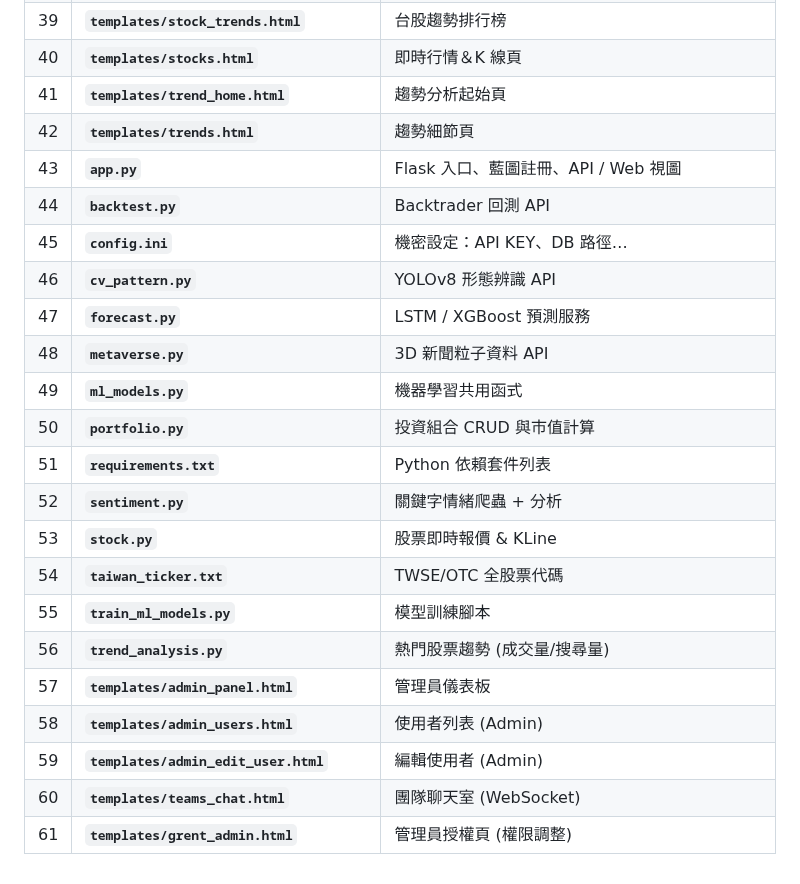
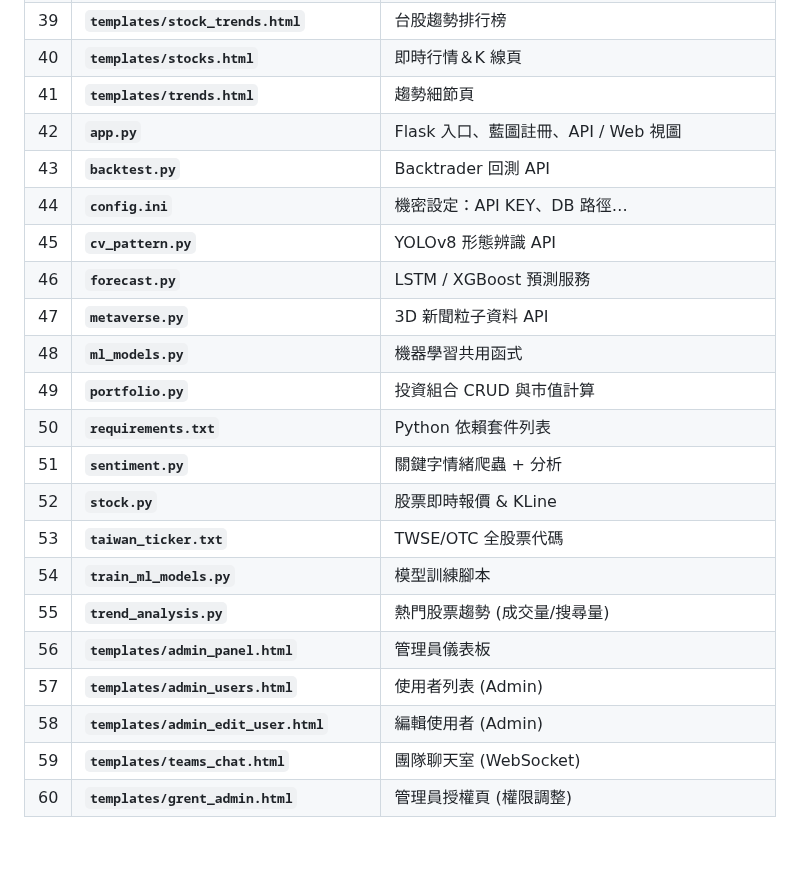
Before and after one commit to FinWeb-AI/FinWeb, a Markdown page: README.md, the part around the change. GitHub-like rendering; blank space fills up the shorter version.

Commit message:
[Chore] Update README
Signed-off-by: 400Ping <43886578+400Ping@users.noreply.github.com>

```diff
--- a/README.md
+++ b/README.md
@@ -120,24 +120,23 @@ python app.py          # → http://127.0.0.1:5000
 | 38 | **`templates/sponsor.html`**              | 贊助頁                                    |
 | 39 | **`templates/stock_trends.html`**         | 台股趨勢排行榜                                |
 | 40 | **`templates/stocks.html`**               | 即時行情＆K 線頁                              |
-| 41 | **`templates/trend_home.html`**           | 趨勢分析起始頁                                |
-| 42 | **`templates/trends.html`**               | 趨勢細節頁                                  |
-| 43 | **`app.py`**                              | Flask 入口、藍圖註冊、API / Web 視圖             |
-| 44 | **`backtest.py`**                         | Backtrader 回測 API                      |
-| 45 | **`config.ini`**                          | 機密設定：API KEY、DB 路徑…                    |
-| 46 | **`cv_pattern.py`**                       | YOLOv8 形態辨識 API                        |
-| 47 | **`forecast.py`**                         | LSTM / XGBoost 預測服務                    |
-| 48 | **`metaverse.py`**                        | 3D 新聞粒子資料 API                          |
-| 49 | **`ml_models.py`**                        | 機器學習共用函式                               |
-| 50 | **`portfolio.py`**                        | 投資組合 CRUD 與市值計算                        |
-| 51 | **`requirements.txt`**                    | Python 依賴套件列表                          |
-| 52 | **`sentiment.py`**                        | 關鍵字情緒爬蟲 + 分析                           |
-| 53 | **`stock.py`**                            | 股票即時報價 & KLine                         |
-| 54 | **`taiwan_ticker.txt`**                   | TWSE/OTC 全股票代碼                         |
-| 55 | **`train_ml_models.py`**                  | 模型訓練腳本                                 |
-| 56 | **`trend_analysis.py`**                   | 熱門股票趨勢 (成交量/搜尋量)                       |
-| 57 | **`templates/admin_panel.html`**          | 管理員儀表板                                 |
-| 58 | **`templates/admin_users.html`**          | 使用者列表 (Admin)                          |
-| 59 | **`templates/admin_edit_user.html`**      | 編輯使用者 (Admin)                          |
-| 60 | **`templates/teams_chat.html`**           | 團隊聊天室 (WebSocket)                      |
-| 61 | **`templates/grent_admin.html`**          | 管理員授權頁 (權限調整)                          |
+| 41 | **`templates/trends.html`**               | 趨勢細節頁                                  |
+| 42 | **`app.py`**                              | Flask 入口、藍圖註冊、API / Web 視圖             |
+| 43 | **`backtest.py`**                         | Backtrader 回測 API                      |
+| 44 | **`config.ini`**                          | 機密設定：API KEY、DB 路徑…                    |
+| 45 | **`cv_pattern.py`**                       | YOLOv8 形態辨識 API                        |
+| 46 | **`forecast.py`**                         | LSTM / XGBoost 預測服務                    |
+| 47 | **`metaverse.py`**                        | 3D 新聞粒子資料 API                          |
+| 48 | **`ml_models.py`**                        | 機器學習共用函式                               |
+| 49 | **`portfolio.py`**                        | 投資組合 CRUD 與市值計算                        |
+| 50 | **`requirements.txt`**                    | Python 依賴套件列表                          |
+| 51 | **`sentiment.py`**                        | 關鍵字情緒爬蟲 + 分析                           |
+| 52 | **`stock.py`**                            | 股票即時報價 & KLine                         |
+| 53 | **`taiwan_ticker.txt`**                   | TWSE/OTC 全股票代碼                         |
+| 54 | **`train_ml_models.py`**                  | 模型訓練腳本                                 |
+| 55 | **`trend_analysis.py`**                   | 熱門股票趨勢 (成交量/搜尋量)                       |
+| 56 | **`templates/admin_panel.html`**          | 管理員儀表板                                 |
+| 57 | **`templates/admin_users.html`**          | 使用者列表 (Admin)                          |
+| 58 | **`templates/admin_edit_user.html`**      | 編輯使用者 (Admin)                          |
+| 59 | **`templates/teams_chat.html`**           | 團隊聊天室 (WebSocket)                      |
+| 60 | **`templates/grent_admin.html`**          | 管理員授權頁 (權限調整)                          |
```
